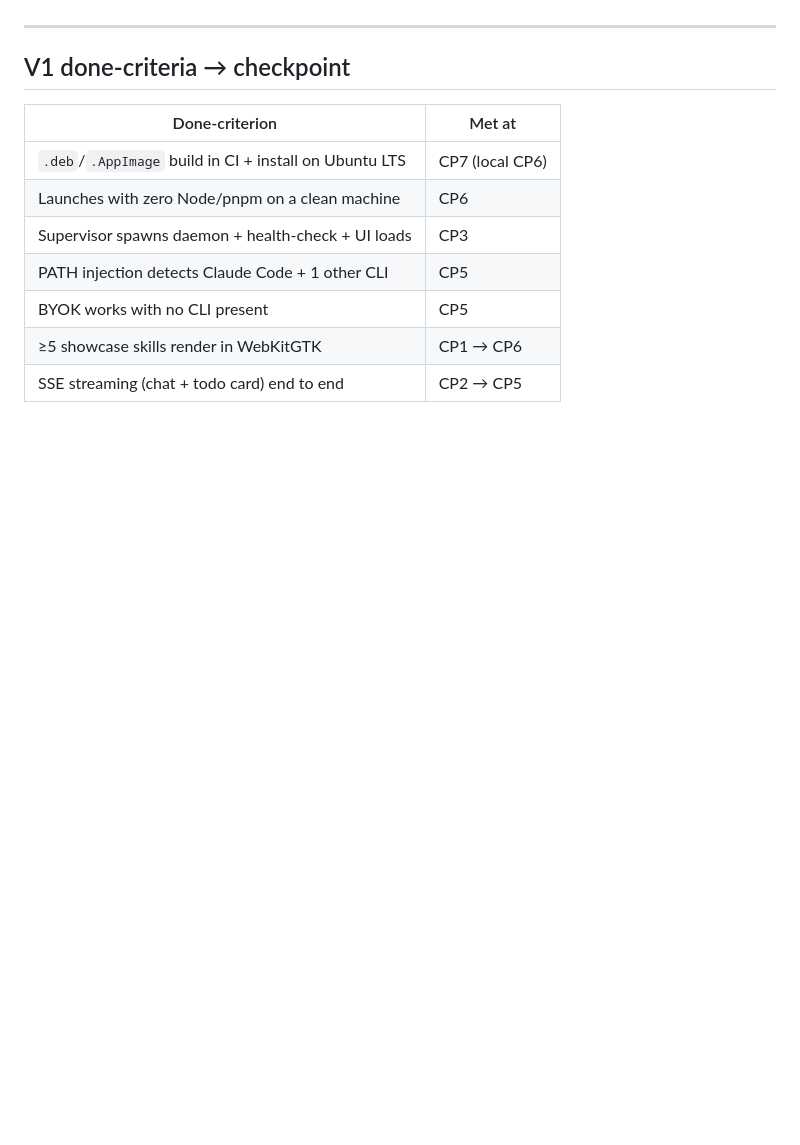
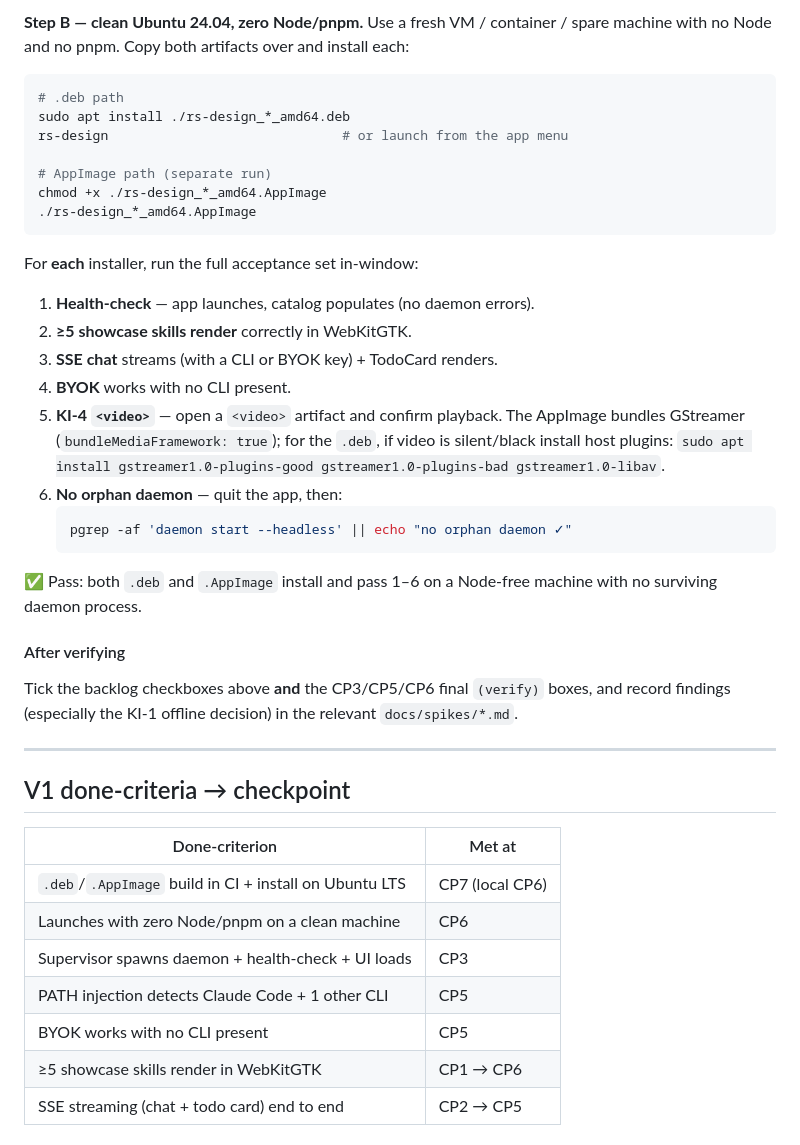
Before and after one commit to jinuthankachan/rs-design, a Markdown page: TODO.md, the part around one of its changes. Drawn GitHub-style; blank space fills up the shorter version.

````diff
--- a/TODO.md
+++ b/TODO.md
@@ -187,3 +266,37 @@ Run all GUI items together once on a clean desktop session via `cargo tauri dev`
+**Step B — clean Ubuntu 24.04, zero Node/pnpm.** Use a fresh VM / container /
+spare machine with no Node and no pnpm. Copy both artifacts over and install each:
+```bash
+# .deb path
+sudo apt install ./rs-design_*_amd64.deb
+rs-design                              # or launch from the app menu
+
+# AppImage path (separate run)
+chmod +x ./rs-design_*_amd64.AppImage
+./rs-design_*_amd64.AppImage
+```
+
+For **each** installer, run the full acceptance set in-window:
+1. **Health-check** — app launches, catalog populates (no daemon errors).
+2. **≥5 showcase skills render** correctly in WebKitGTK.
+3. **SSE chat** streams (with a CLI or BYOK key) + TodoCard renders.
+4. **BYOK** works with no CLI present.
+5. **KI-4 `<video>`** — open a `<video>` artifact and confirm playback. The
+   AppImage bundles GStreamer (`bundleMediaFramework: true`); for the `.deb`, if
+   video is silent/black install host plugins:
+   `sudo apt install gstreamer1.0-plugins-good gstreamer1.0-plugins-bad gstreamer1.0-libav`.
+6. **No orphan daemon** — quit the app, then:
+   ```bash
+   pgrep -af 'daemon start --headless' || echo "no orphan daemon ✓"
+   ```
+
+✅ Pass: both `.deb` and `.AppImage` install and pass 1–6 on a Node-free machine
+with no surviving daemon process.
+
+#### After verifying
+Tick the backlog checkboxes above **and** the CP3/CP5/CP6 final `(verify)` boxes,
+and record findings (especially the KI-1 offline decision) in the relevant
+`docs/spikes/*.md`.
+
 ---
 
 ## V1 done-criteria → checkpoint
````
Also changed, not shown: other parts of TODO.md (+79 -0 lines).
